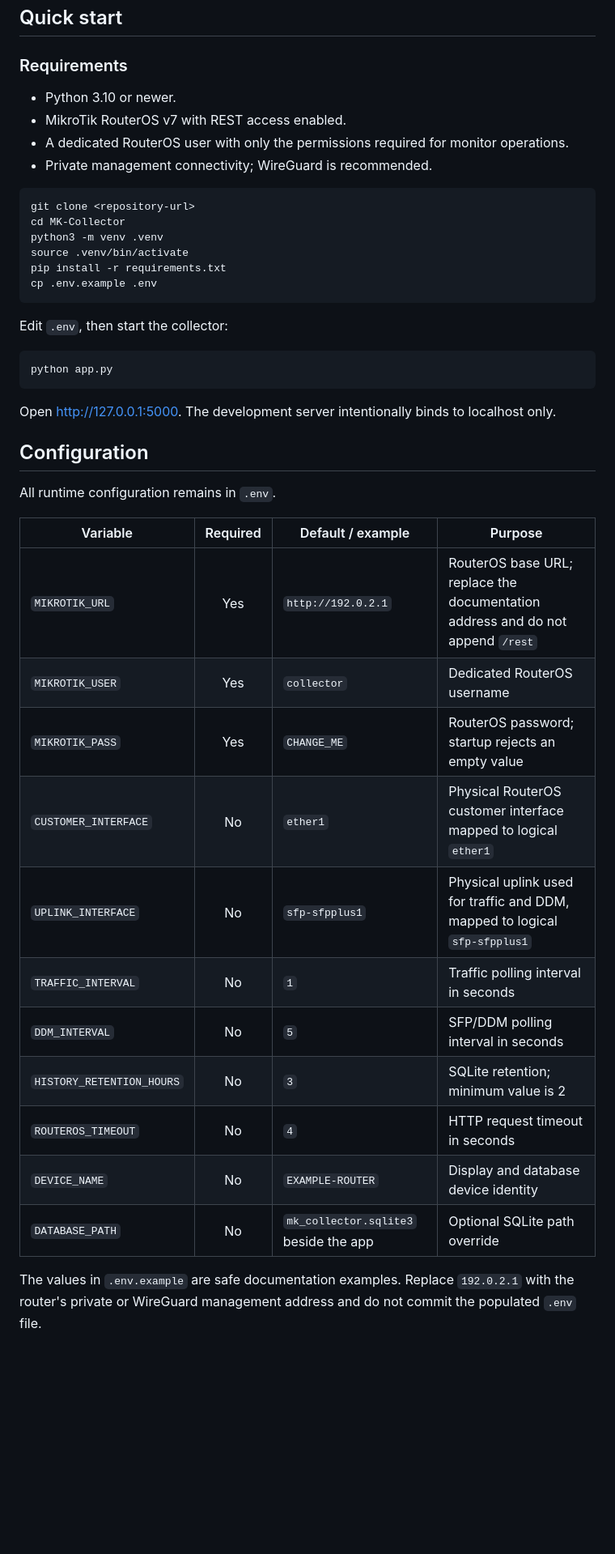
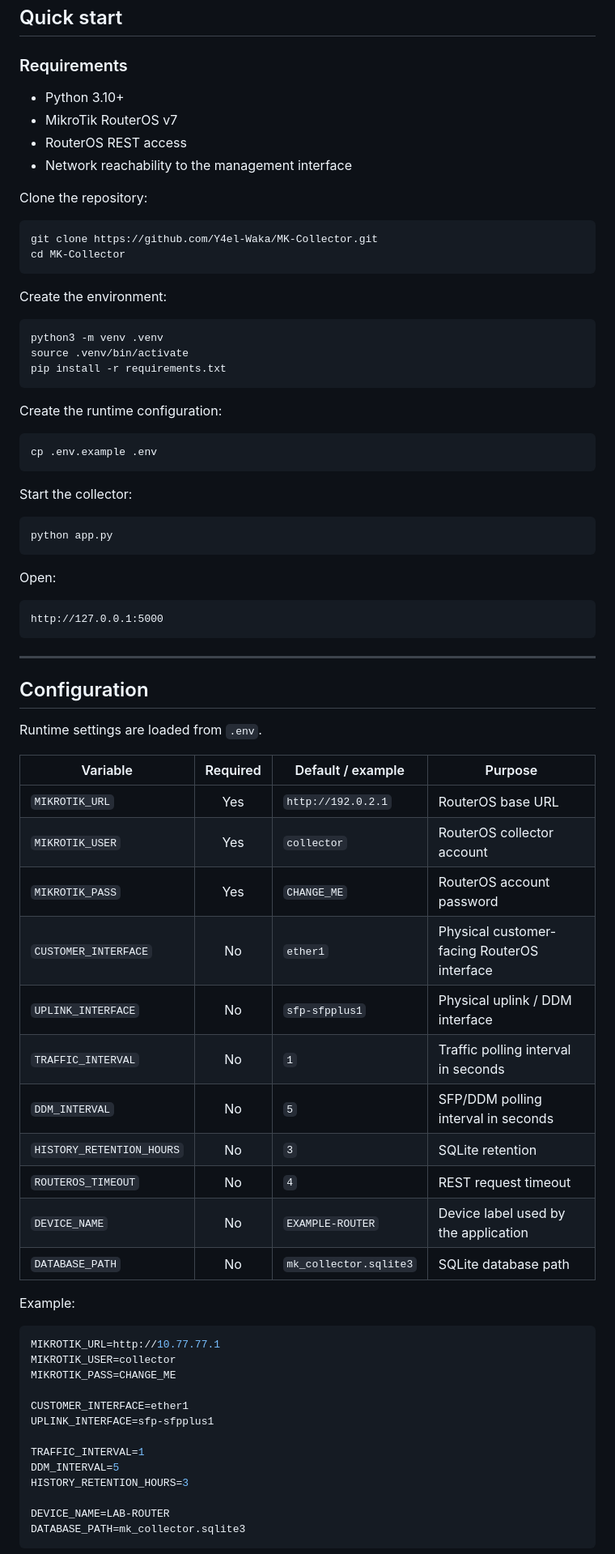
Before and after one commit to Y4el-Waka/MK-Collector, a Markdown page: README.md, the part around one of its changes. Shown at 81% size. Rendered like a GitHub page; blank space fills up the shorter version.

````diff
--- a/README.md
+++ b/README.md
@@ -158,44 +241,79 @@ Screenshots are intentionally left for the repository owner to add from the targ
 
 ### Requirements
 
-- Python 3.10 or newer.
-- MikroTik RouterOS v7 with REST access enabled.
-- A dedicated RouterOS user with only the permissions required for monitor operations.
-- Private management connectivity; WireGuard is recommended.
+- Python 3.10+
+- MikroTik RouterOS v7
+- RouterOS REST access
+- Network reachability to the management interface
+
+Clone the repository:
 
 ```bash
-git clone <repository-url>
+git clone https://github.com/Y4el-Waka/MK-Collector.git
 cd MK-Collector
+```
+
+Create the environment:
+
+```bash
 python3 -m venv .venv
 source .venv/bin/activate
 pip install -r requirements.txt
+```
+
+Create the runtime configuration:
+
+```bash
 cp .env.example .env
 ```
 
-Edit `.env`, then start the collector:
+Start the collector:
 
 ```bash
 python app.py
 ```
 
-Open [http://127.0.0.1:5000](http://127.0.0.1:5000). The development server intentionally binds to localhost only.
+Open:
+
+```text
+http://127.0.0.1:5000
+```
+
+---
 
 ## Configuration
 
-All runtime configuration remains in `.env`.
+Runtime settings are loaded from `.env`.
 
 | Variable | Required | Default / example | Purpose |
 | --- | :---: | --- | --- |
-| `MIKROTIK_URL` | Yes | `http://192.0.2.1` | RouterOS base URL; replace the documentation address and do not append `/rest` |
-| `MIKROTIK_USER` | Yes | `collector` | Dedicated RouterOS username |
-| `MIKROTIK_PASS` | Yes | `CHANGE_ME` | RouterOS password; startup rejects an empty value |
-| `CUSTOMER_INTERFACE` | No | `ether1` | Physical RouterOS customer interface mapped to logical `ether1` |
-| `UPLINK_INTERFACE` | No | `sfp-sfpplus1` | Physical uplink used for traffic and DDM, mapped to logical `sfp-sfpplus1` |
+| `MIKROTIK_URL` | Yes | `http://192.0.2.1` | RouterOS base URL |
+| `MIKROTIK_USER` | Yes | `collector` | RouterOS collector account |
+| `MIKROTIK_PASS` | Yes | `CHANGE_ME` | RouterOS account password |
+| `CUSTOMER_INTERFACE` | No | `ether1` | Physical customer-facing RouterOS interface |
+| `UPLINK_INTERFACE` | No | `sfp-sfpplus1` | Physical uplink / DDM interface |
 | `TRAFFIC_INTERVAL` | No | `1` | Traffic polling interval in seconds |
 | `DDM_INTERVAL` | No | `5` | SFP/DDM polling interval in seconds |
-| `HISTORY_RETENTION_HOURS` | No | `3` | SQLite retention; minimum value is 2 |
-| `ROUTEROS_TIMEOUT` | No | `4` | HTTP request timeout in seconds |
-| `DEVICE_NAME` | No | `EXAMPLE-ROUTER` | Display and database device identity |
-| `DATABASE_PATH` | No | `mk_collector.sqlite3` beside the app | Optional SQLite path override |
+| `HISTORY_RETENTION_HOURS` | No | `3` | SQLite retention |
+| `ROUTEROS_TIMEOUT` | No | `4` | REST request timeout |
+| `DEVICE_NAME` | No | `EXAMPLE-ROUTER` | Device label used by the application |
+| `DATABASE_PATH` | No | `mk_collector.sqlite3` | SQLite database path |
 
-The values in `.env.example` are safe documentation examples. Replace `192.0.2.1` with the router's private or WireGuard management address and do not commit the populated `.env` file.
+Example:
+
+```env
+MIKROTIK_URL=http://10.77.77.1
+MIKROTIK_USER=collector
+MIKROTIK_PASS=CHANGE_ME
+
+CUSTOMER_INTERFACE=ether1
+UPLINK_INTERFACE=sfp-sfpplus1
+
+TRAFFIC_INTERVAL=1
+DDM_INTERVAL=5
+HISTORY_RETENTION_HOURS=3
+
+DEVICE_NAME=LAB-ROUTER
+DATABASE_PATH=mk_collector.sqlite3
+```
+
````
Also changed, not shown: other parts of README.md (+281 -124 lines).
